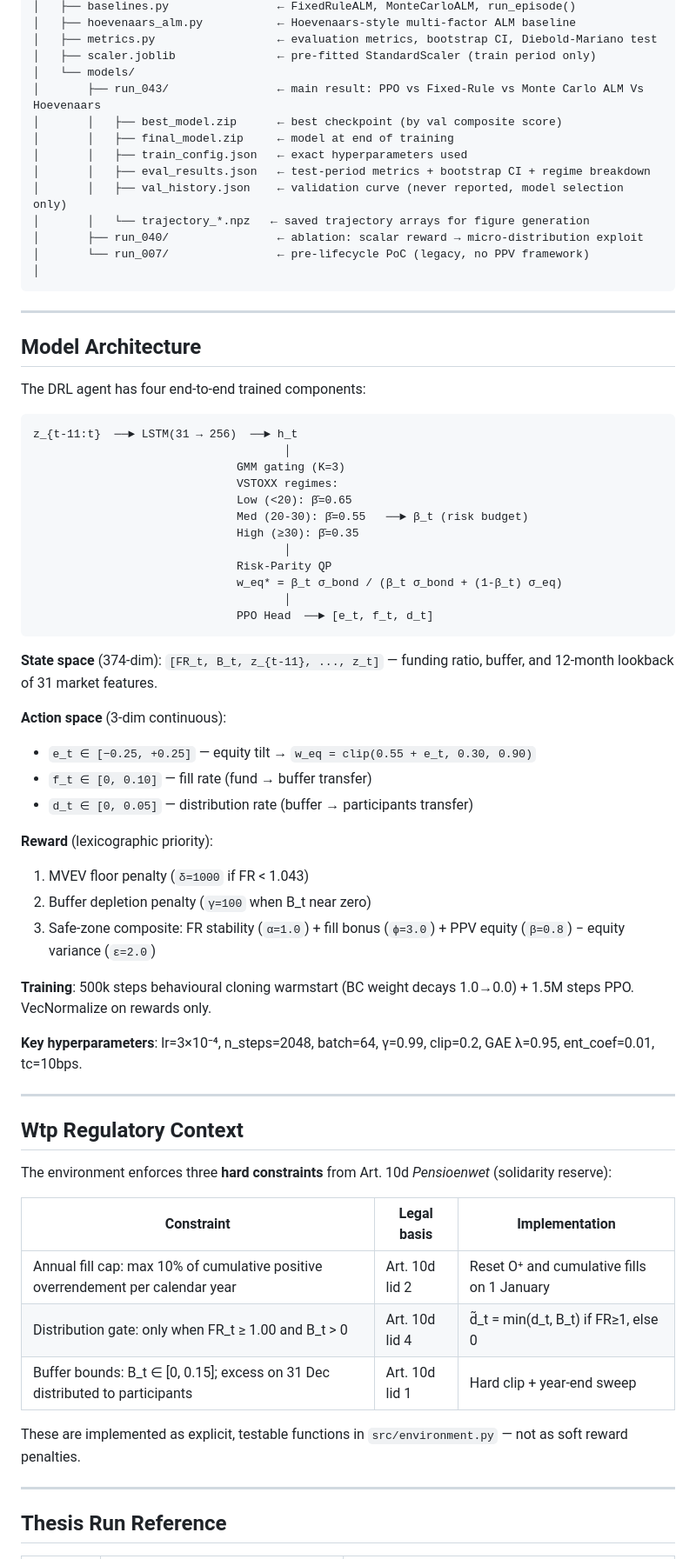
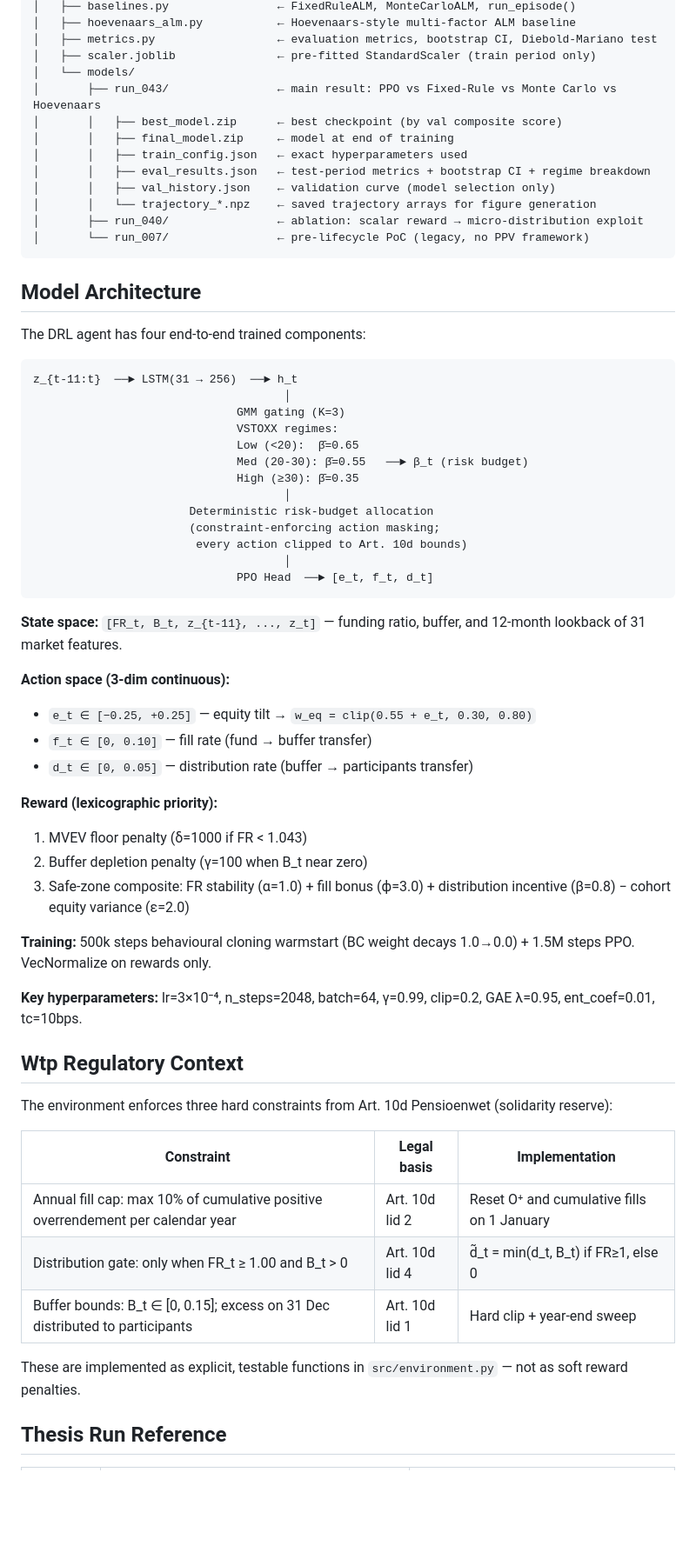
Before and after one commit to Stefan93927/Thesis-Wet-toekomst-pensioenen, a Markdown page: README.md, the part around one of its changes. Shown at 87% size. GitHub-like rendering; blank space fills up the shorter version.

````diff
--- a/README.md
+++ b/README.md
@@ -279,69 +231,59 @@ data/                               ← project root
 │   ├── metrics.py                  ← evaluation metrics, bootstrap CI, Diebold-Mariano test
 │   ├── scaler.joblib               ← pre-fitted StandardScaler (train period only)
 │   └── models/
-│       ├── run_043/                ← main result: PPO vs Fixed-Rule vs Monte Carlo ALM Vs Hoevenaars
+│       ├── run_043/                ← main result: PPO vs Fixed-Rule vs Monte Carlo vs Hoevenaars
 │       │   ├── best_model.zip      ← best checkpoint (by val composite score)
 │       │   ├── final_model.zip     ← model at end of training
 │       │   ├── train_config.json   ← exact hyperparameters used
 │       │   ├── eval_results.json   ← test-period metrics + bootstrap CI + regime breakdown
-│       │   ├── val_history.json    ← validation curve (never reported, model selection only)
-│       │   └── trajectory_*.npz   ← saved trajectory arrays for figure generation
+│       │   ├── val_history.json    ← validation curve (model selection only)
+│       │   └── trajectory_*.npz    ← saved trajectory arrays for figure generation
 │       ├── run_040/                ← ablation: scalar reward → micro-distribution exploit
 │       └── run_007/                ← pre-lifecycle PoC (legacy, no PPV framework)
-│
 ```
 
----
-
 ## Model Architecture
-
 The DRL agent has four end-to-end trained components:
-
 ```
 z_{t-11:t}  ──► LSTM(31 → 256)  ──► h_t
                                      │
                               GMM gating (K=3)
                               VSTOXX regimes:
-                              Low (<20): β̄=0.65
+                              Low (<20):  β̄=0.65
                               Med (20-30): β̄=0.55   ──► β_t (risk budget)
                               High (≥30): β̄=0.35
                                      │
-                              Risk-Parity QP
-                              w_eq* = β_t σ_bond / (β_t σ_bond + (1-β_t) σ_eq)
+                       Deterministic risk-budget allocation
+                       (constraint-enforcing action masking;
+                        every action clipped to Art. 10d bounds)
                                      │
                               PPO Head  ──► [e_t, f_t, d_t]
 ```
+**State space:** `[FR_t, B_t, z_{t-11}, ..., z_t]` — funding ratio, buffer, and 12-month lookback of 31 market features.
 
-**State space** (374-dim): `[FR_t, B_t, z_{t-11}, ..., z_t]` — funding ratio, buffer, and 12-month lookback of 31 market features.
-
-**Action space** (3-dim continuous):
-- `e_t ∈ [−0.25, +0.25]` — equity tilt → `w_eq = clip(0.55 + e_t, 0.30, 0.90)`
+**Action space (3-dim continuous):**
+- `e_t ∈ [−0.25, +0.25]` — equity tilt → `w_eq = clip(0.55 + e_t, 0.30, 0.80)`
 - `f_t ∈ [0, 0.10]` — fill rate (fund → buffer transfer)
 - `d_t ∈ [0, 0.05]` — distribution rate (buffer → participants transfer)
 
-**Reward** (lexicographic priority):
-1. MVEV floor penalty (`δ=1000` if FR < 1.043)
-2. Buffer depletion penalty (`γ=100` when B_t near zero)
-3. Safe-zone composite: FR stability (`α=1.0`) + fill bonus (`ϕ=3.0`) + PPV equity (`β=0.8`) − equity variance (`ε=2.0`)
+**Reward (lexicographic priority):**
+1. MVEV floor penalty (δ=1000 if FR < 1.043)
+2. Buffer depletion penalty (γ=100 when B_t near zero)
+3. Safe-zone composite: FR stability (α=1.0) + fill bonus (ϕ=3.0) + distribution incentive (β=0.8) − cohort equity variance (ε=2.0)
 
-**Training**: 500k steps behavioural cloning warmstart (BC weight decays 1.0→0.0) + 1.5M steps PPO. VecNormalize on rewards only.
+**Training:** 500k steps behavioural cloning warmstart (BC weight decays 1.0→0.0) + 1.5M steps PPO. VecNormalize on rewards only.
 
-**Key hyperparameters**: lr=3×10⁻⁴, n_steps=2048, batch=64, γ=0.99, clip=0.2, GAE λ=0.95, ent_coef=0.01, tc=10bps.
-
----
+**Key hyperparameters:** lr=3×10⁻⁴, n_steps=2048, batch=64, γ=0.99, clip=0.2, GAE λ=0.95, ent_coef=0.01, tc=10bps.
 
 ## Wtp Regulatory Context
-
-The environment enforces three **hard constraints** from Art. 10d *Pensioenwet* (solidarity reserve):
+The environment enforces three hard constraints from Art. 10d Pensioenwet (solidarity reserve):
 
 | Constraint | Legal basis | Implementation |
-|-----------|-------------|----------------|
+|---|---|---|
 | Annual fill cap: max 10% of cumulative positive overrendement per calendar year | Art. 10d lid 2 | Reset O⁺ and cumulative fills on 1 January |
 | Distribution gate: only when FR_t ≥ 1.00 and B_t > 0 | Art. 10d lid 4 | d̃_t = min(d_t, B_t) if FR≥1, else 0 |
 | Buffer bounds: B_t ∈ [0, 0.15]; excess on 31 Dec distributed to participants | Art. 10d lid 1 | Hard clip + year-end sweep |
 
 These are implemented as explicit, testable functions in `src/environment.py` — not as soft reward penalties.
 
----
-
 ## Thesis Run Reference
````
Also changed, not shown: other parts of README.md (+51 -106 lines).
